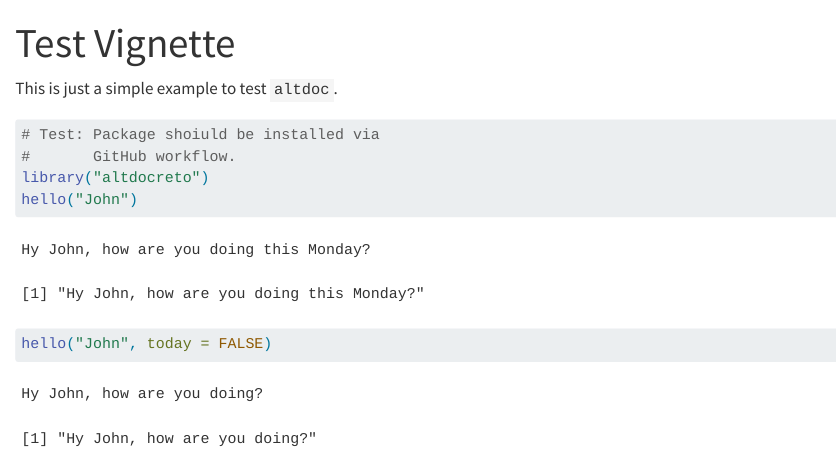
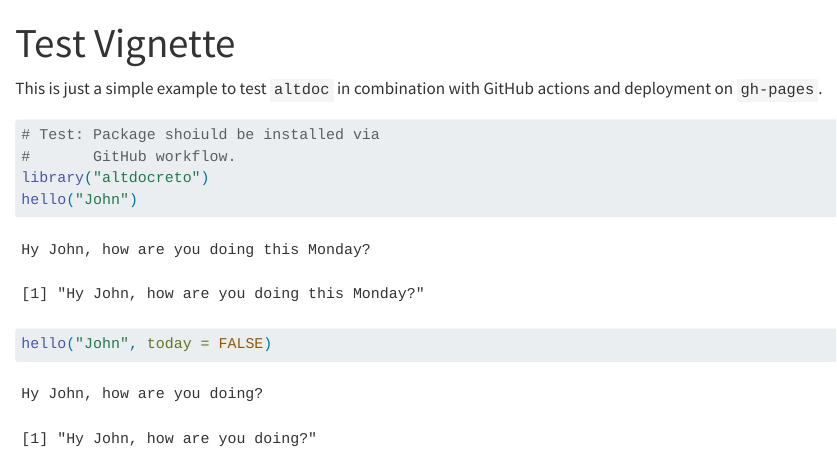
Before and after one commit to retostauffer/altdoc-test, a Quarto document (vignettes/test.qmd): the page in a window 1100 px wide, from its top. Rendered offline with R 4.5, knitr and Pandoc in place of Quarto, with nearby package versions.

Commit message:
dev: Testing ..

````diff
--- a/vignettes/test.qmd
+++ b/vignettes/test.qmd
@@ -2,7 +2,8 @@
 title: "Test Vignette"
 ---
 
-This is just a simple example to test `altdoc`.
+This is just a simple example to test `altdoc` in combination with GitHub actions
+and deployment on `gh-pages`.
 
 ```{r}
 # Test: Package shoiuld be installed via
````
